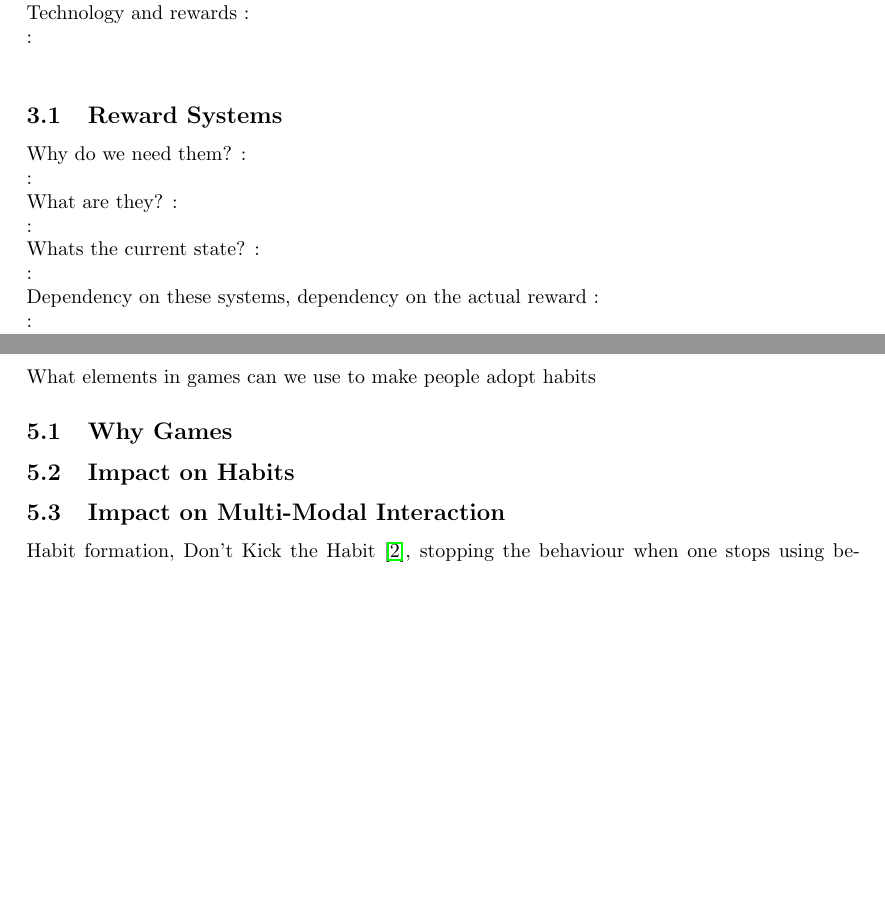
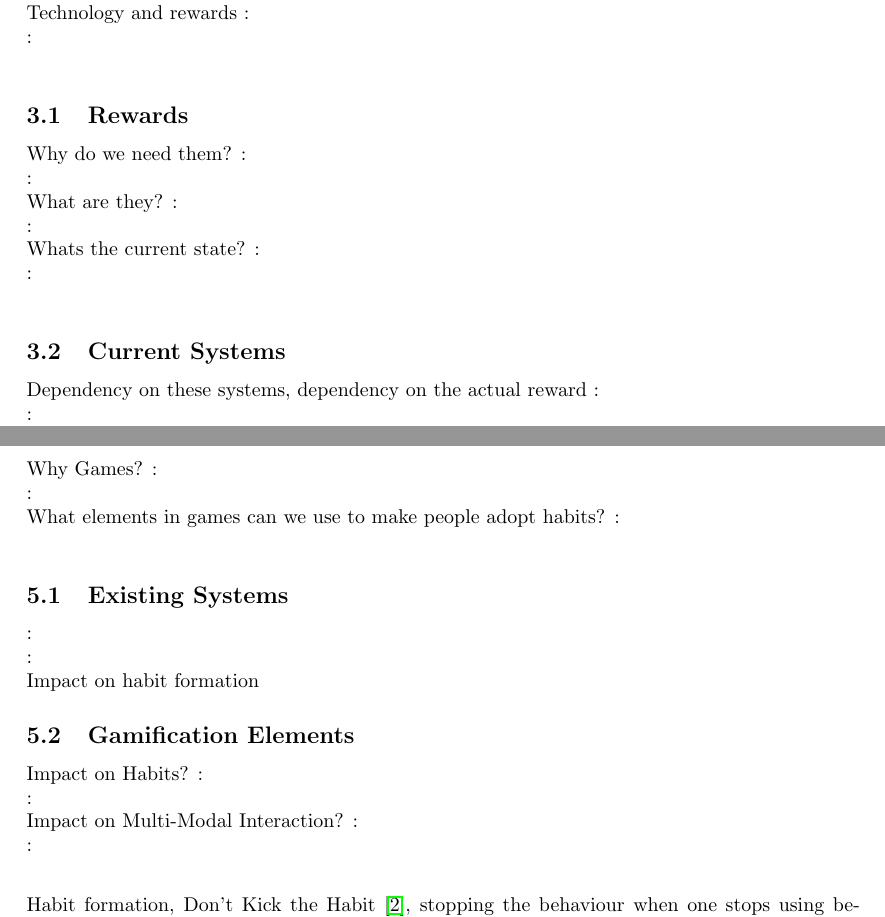
Before and after one commit to harrymt/masters-thesis, a LaTeX document (research-review/main.tex, which reads research-review/chapters/3_survey.tex): two parts of pages 5 and 7 of 12, joined at a grey line, cut so that both start at the same text, the shorter picture padded with empty space. Compiled offline with pdfLaTeX.

Commit message:
Tweaked contents

```diff
--- a/research-review/chapters/3_survey.tex
+++ b/research-review/chapters/3_survey.tex
@@ -14,7 +14,7 @@ Technology and rewards
 :\newline
 
 
-\subsection{Reward Systems}
+\subsection{Rewards}
 Why do we need them?
 :\newline
 :\newline
@@ -24,6 +24,8 @@ What are they?
 Whats the current state?
 :\newline
 :\newline
+
+\subsection{Current Systems}
 Dependency on these systems, dependency on the actual reward
 :\newline
 :\newline
@@ -50,14 +52,23 @@ TO increase chance of succeeding,,, gamification? And another reason!
 \newpage
 
 \section{Gamification \& Habits}
-What elements in games can we use to make people adopt habits
+Why Games?
+:\newline
+:\newline
+What elements in games can we use to make people adopt habits?
+:\newline
+\subsection{Existing Systems}
+:\newline
+:\newline
+Impact on habit formation
 
-\subsection{Why Games}
-
-\subsection{Impact on Habits}
-
-\subsection{Impact on Multi-Modal Interaction}
-
+\subsection{Gamification Elements}
+Impact on Habits?
+:\newline
+:\newline
+Impact on Multi-Modal Interaction?
+:\newline
+:\newline
 
 Habit formation, Don't Kick the Habit \cite{article_dont_kick_habit}, stopping the behaviour when one stops using behaviour change apps.\newline
 Measuring Habit strength \cite{article_habit_strength} \cite{article_habit_measurement}.\newline
```
Also changed, not shown: research-review/chapters/6_work_plan.tex (+4 -4 lines), research-review/chapters/3_survey.tex (16 more changed lines).
